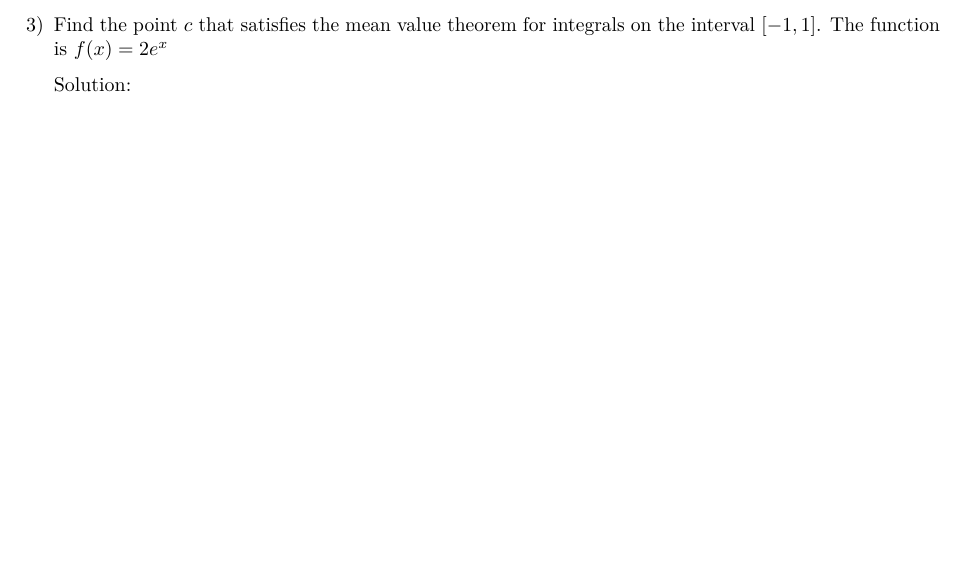
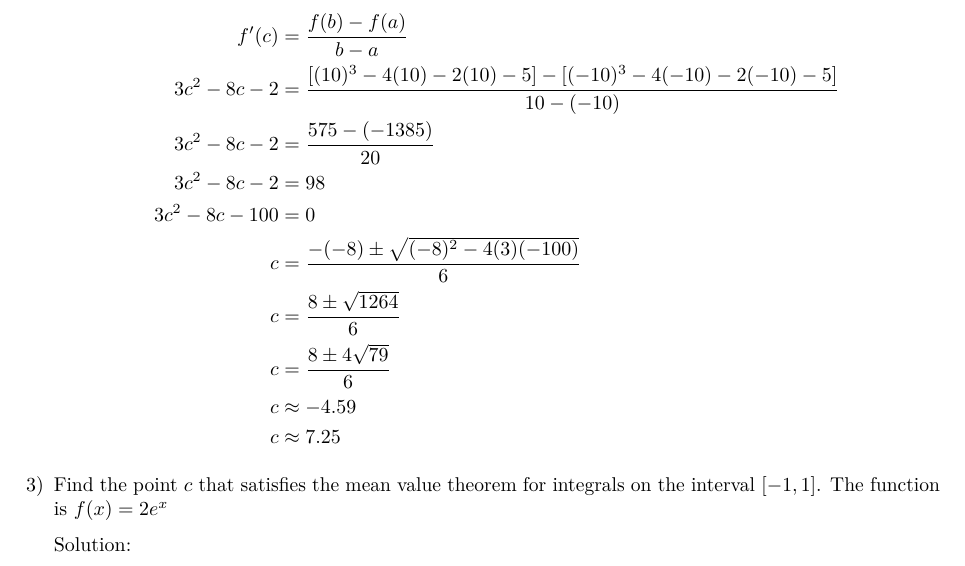
Before and after one commit to lichclass/Numerical_Analysis_Notes, an R Markdown document (Problem_Set_1.Rmd): part of page 1 of 2 before the commit and part of page 2 of 2 after it, cut at the place of the change, the shorter picture padded with empty space. The pictures show the output file Problem_Set_1.pdf that the author committed with the source.

Commit message:
feat: answers for no. 2

```diff
--- a/Problem_Set_1.Rmd
+++ b/Problem_Set_1.Rmd
@@ -42,12 +44,29 @@ using R with the point/s identified. $f(x)=x^3-4x^2-2x-5$ on $[-10,10]$.
 
 Solution:
 
+$$
+\begin{aligned}
+f'(c) &= \frac{f(b)-f(a)}{b-a} \\
+3c^2 - 8c - 2 &= \frac{[(10)^3-4(10)-2(10)-5]-[(-10)^3-4(-10)-2(-10)-5]}{10-(-10)} \\
+3c^2 - 8c - 2 &= \frac{575 - (-1385)}{20} \\
+3c^2 - 8c - 2 &= 98 \\
+3c^2 - 8c - 100 &= 0 \\
+c &= \frac{-(-8) \pm \sqrt{(-8)^2 - 4(3)(-100)}}{6} \\
+c &= \frac{8 \pm \sqrt{1264}}{6} \\
+c &= \frac{8 \pm 4\sqrt{79}}{6} \\
+c &\approx -4.59 \\
+c &\approx 7.25
+\end{aligned}
+$$
+
+
 \item[3)] Find the point $c$ that satisfies the mean value theorem for
 integrals on the interval $[-1,1]$. The function is $f(x)=2e^x$
 
 Solution:
 
-\begin{align*}
+$$
+\begin{aligned}
 \int_{-1}^{1} 2e^x dx &= (2e^c)(1-(-1)) \\
 2e^x \Big|_{-1}^{1} &= (2e^c)2 \\
 (2e-2e^{-1}) &= 4e^c\\
```
Also changed, not shown: Problem_Set_1.pdf, Problem_Set_1.Rmd (18 more changed lines).
